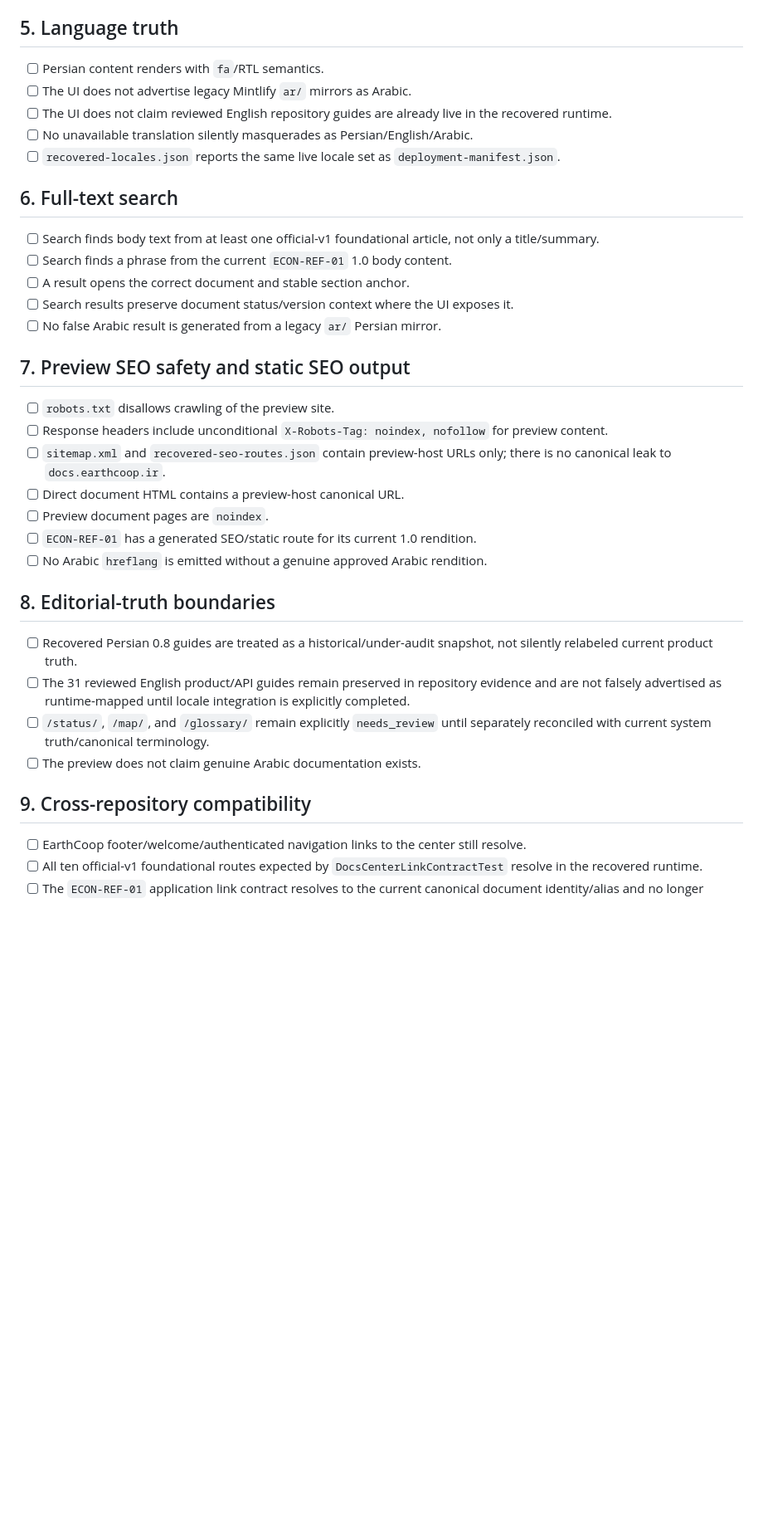
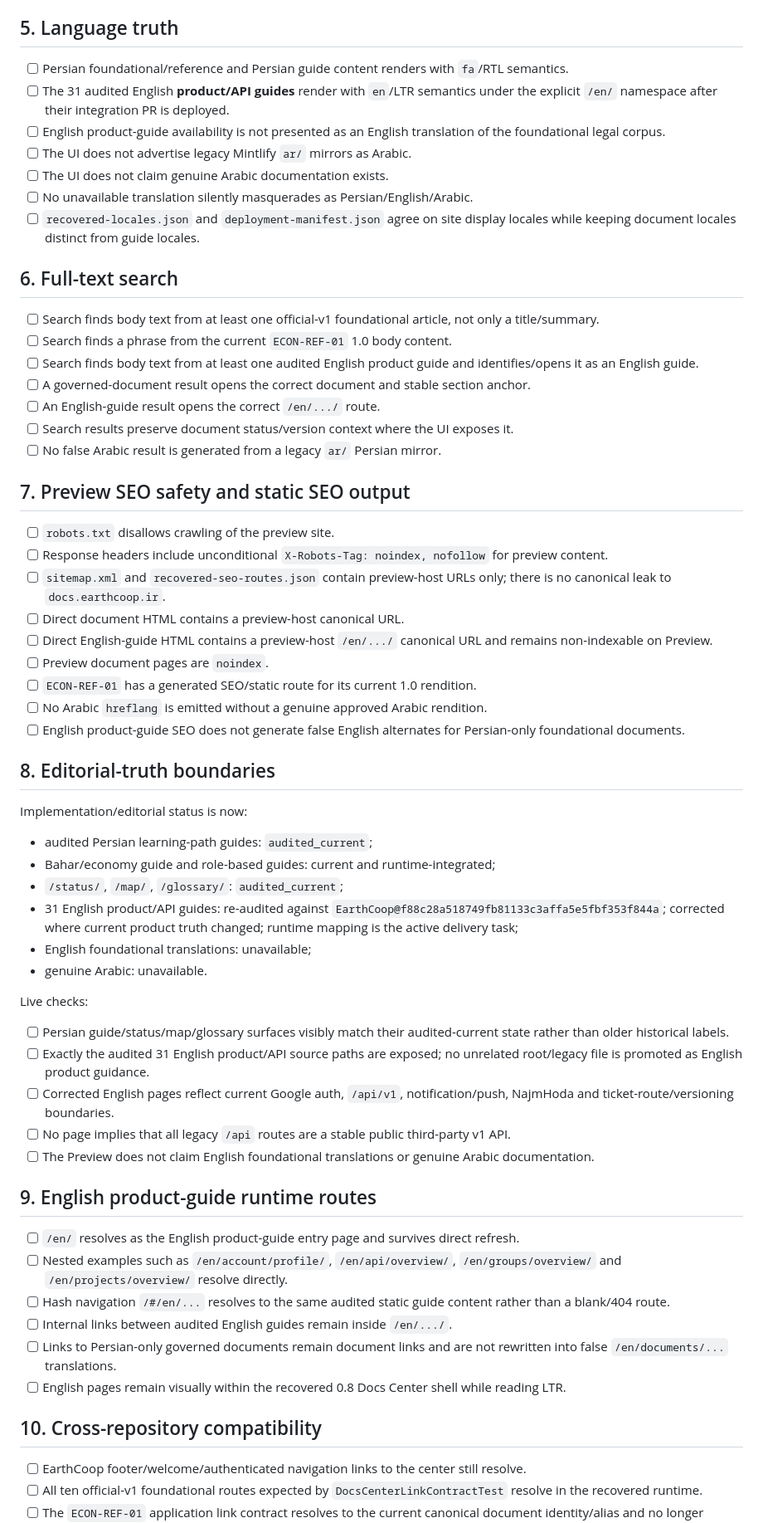
Before and after one commit to saeidshojae/EarthCoop-docs, a Markdown page: docs/operations/docs-center-recovery-uat.md, the part around one of its changes. Shown at 83% size. Rendered like a GitHub page; blank space fills up the shorter version.

Commit message:
docs(ops): sync Preview UAT with current editorial truth

```diff
--- a/docs/operations/docs-center-recovery-uat.md
+++ b/docs/operations/docs-center-recovery-uat.md
@@ -52,17 +54,21 @@ Repository source of truth for registration is `releases/foundational/2026-10-01
 
 ## 5. Language truth
 
-- [ ] Persian content renders with `fa`/RTL semantics.
+- [ ] Persian foundational/reference and Persian guide content renders with `fa`/RTL semantics.
+- [ ] The 31 audited English **product/API guides** render with `en`/LTR semantics under the explicit `/en/` namespace after their integration PR is deployed.
+- [ ] English product-guide availability is not presented as an English translation of the foundational legal corpus.
 - [ ] The UI does not advertise legacy Mintlify `ar/` mirrors as Arabic.
-- [ ] The UI does not claim reviewed English repository guides are already live in the recovered runtime.
+- [ ] The UI does not claim genuine Arabic documentation exists.
 - [ ] No unavailable translation silently masquerades as Persian/English/Arabic.
-- [ ] `recovered-locales.json` reports the same live locale set as `deployment-manifest.json`.
+- [ ] `recovered-locales.json` and `deployment-manifest.json` agree on site display locales while keeping document locales distinct from guide locales.
 
 ## 6. Full-text search
 
 - [ ] Search finds body text from at least one official-v1 foundational article, not only a title/summary.
 - [ ] Search finds a phrase from the current `ECON-REF-01` 1.0 body content.
-- [ ] A result opens the correct document and stable section anchor.
+- [ ] Search finds body text from at least one audited English product guide and identifies/opens it as an English guide.
+- [ ] A governed-document result opens the correct document and stable section anchor.
+- [ ] An English-guide result opens the correct `/en/.../` route.
 - [ ] Search results preserve document status/version context where the UI exposes it.
 - [ ] No false Arabic result is generated from a legacy `ar/` Persian mirror.
 
@@ -72,18 +78,41 @@ Repository source of truth for registration is `releases/foundational/2026-10-01
 - [ ] Response headers include unconditional `X-Robots-Tag: noindex, nofollow` for preview content.
 - [ ] `sitemap.xml` and `recovered-seo-routes.json` contain preview-host URLs only; there is no canonical leak to `docs.earthcoop.ir`.
 - [ ] Direct document HTML contains a preview-host canonical URL.
+- [ ] Direct English-guide HTML contains a preview-host `/en/.../` canonical URL and remains non-indexable on Preview.
 - [ ] Preview document pages are `noindex`.
 - [ ] `ECON-REF-01` has a generated SEO/static route for its current 1.0 rendition.
 - [ ] No Arabic `hreflang` is emitted without a genuine approved Arabic rendition.
+- [ ] English product-guide SEO does not generate false English alternates for Persian-only foundational documents.
 
 ## 8. Editorial-truth boundaries
 
-- [ ] Recovered Persian 0.8 guides are treated as a historical/under-audit snapshot, not silently relabeled current product truth.
-- [ ] The 31 reviewed English product/API guides remain preserved in repository evidence and are not falsely advertised as runtime-mapped until locale integration is explicitly completed.
-- [ ] `/status/`, `/map/`, and `/glossary/` remain explicitly `needs_review` until separately reconciled with current system truth/canonical terminology.
-- [ ] The preview does not claim genuine Arabic documentation exists.
+Implementation/editorial status is now:
 
-## 9. Cross-repository compatibility
+- audited Persian learning-path guides: `audited_current`;
+- Bahar/economy guide and role-based guides: current and runtime-integrated;
+- `/status/`, `/map/`, `/glossary/`: `audited_current`;
+- 31 English product/API guides: re-audited against `EarthCoop@f88c28a518749fb81133c3affa5e5fbf353f844a`; corrected where current product truth changed; runtime mapping is the active delivery task;
+- English foundational translations: unavailable;
+- genuine Arabic: unavailable.
+
+Live checks:
+
+- [ ] Persian guide/status/map/glossary surfaces visibly match their audited-current state rather than older historical labels.
+- [ ] Exactly the audited 31 English product/API source paths are exposed; no unrelated root/legacy file is promoted as English product guidance.
+- [ ] Corrected English pages reflect current Google auth, `/api/v1`, notification/push, NajmHoda and ticket-route/versioning boundaries.
+- [ ] No page implies that all legacy `/api` routes are a stable public third-party v1 API.
+- [ ] The Preview does not claim English foundational translations or genuine Arabic documentation.
+
+## 9. English product-guide runtime routes
+
+- [ ] `/en/` resolves as the English product-guide entry page and survives direct refresh.
+- [ ] Nested examples such as `/en/account/profile/`, `/en/api/overview/`, `/en/groups/overview/` and `/en/projects/overview/` resolve directly.
+- [ ] Hash navigation `/#/en/...` resolves to the same audited static guide content rather than a blank/404 route.
+- [ ] Internal links between audited English guides remain inside `/en/.../`.
+- [ ] Links to Persian-only governed documents remain document links and are not rewritten into false `/en/documents/...` translations.
+- [ ] English pages remain visually within the recovered 0.8 Docs Center shell while reading LTR.
+
+## 10. Cross-repository compatibility
 
 - [ ] EarthCoop footer/welcome/authenticated navigation links to the center still resolve.
 - [ ] All ten official-v1 foundational routes expected by `DocsCenterLinkContractTest` resolve in the recovered runtime.
```
Also changed, not shown: other parts of docs/operations/docs-center-recovery-uat.md (+10 -7 lines).
